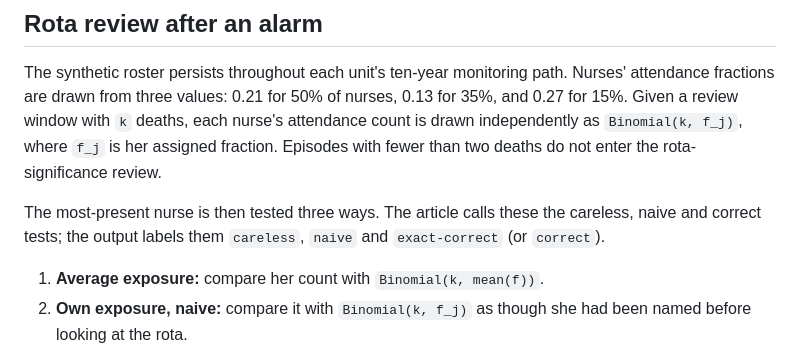
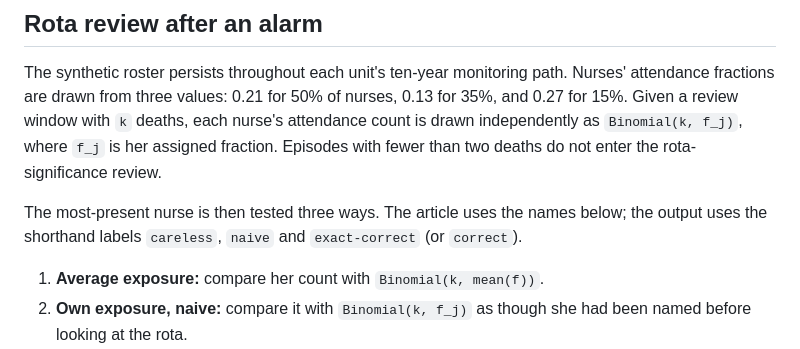
Before and after one commit to Elevation9184/thirlwall-statistical-model, a Markdown page: MODEL.md, the part around the change. Rendered like a GitHub page.

```diff
--- a/MODEL.md
+++ b/MODEL.md
@@ -39,7 +39,7 @@ An **alarm unit-year** is a monitoring year with at least one alarm. An **alarm
 
 The synthetic roster persists throughout each unit's ten-year monitoring path. Nurses' attendance fractions are drawn from three values: 0.21 for 50% of nurses, 0.13 for 35%, and 0.27 for 15%. Given a review window with `k` deaths, each nurse's attendance count is drawn independently as `Binomial(k, f_j)`, where `f_j` is her assigned fraction. Episodes with fewer than two deaths do not enter the rota-significance review.
 
-The most-present nurse is then tested three ways. The article calls these the careless, naive and correct tests; the output labels them `careless`, `naive` and `exact-correct` (or `correct`).
+The most-present nurse is then tested three ways. The article uses the names below; the output uses the shorthand labels `careless`, `naive` and `exact-correct` (or `correct`).
 
 1. **Average exposure:** compare her count with `Binomial(k, mean(f))`.
 2. **Own exposure, naive:** compare it with `Binomial(k, f_j)` as though she had been named before looking at the rota.
```
Also changed, not shown: README.md (+3 -3 lines).
